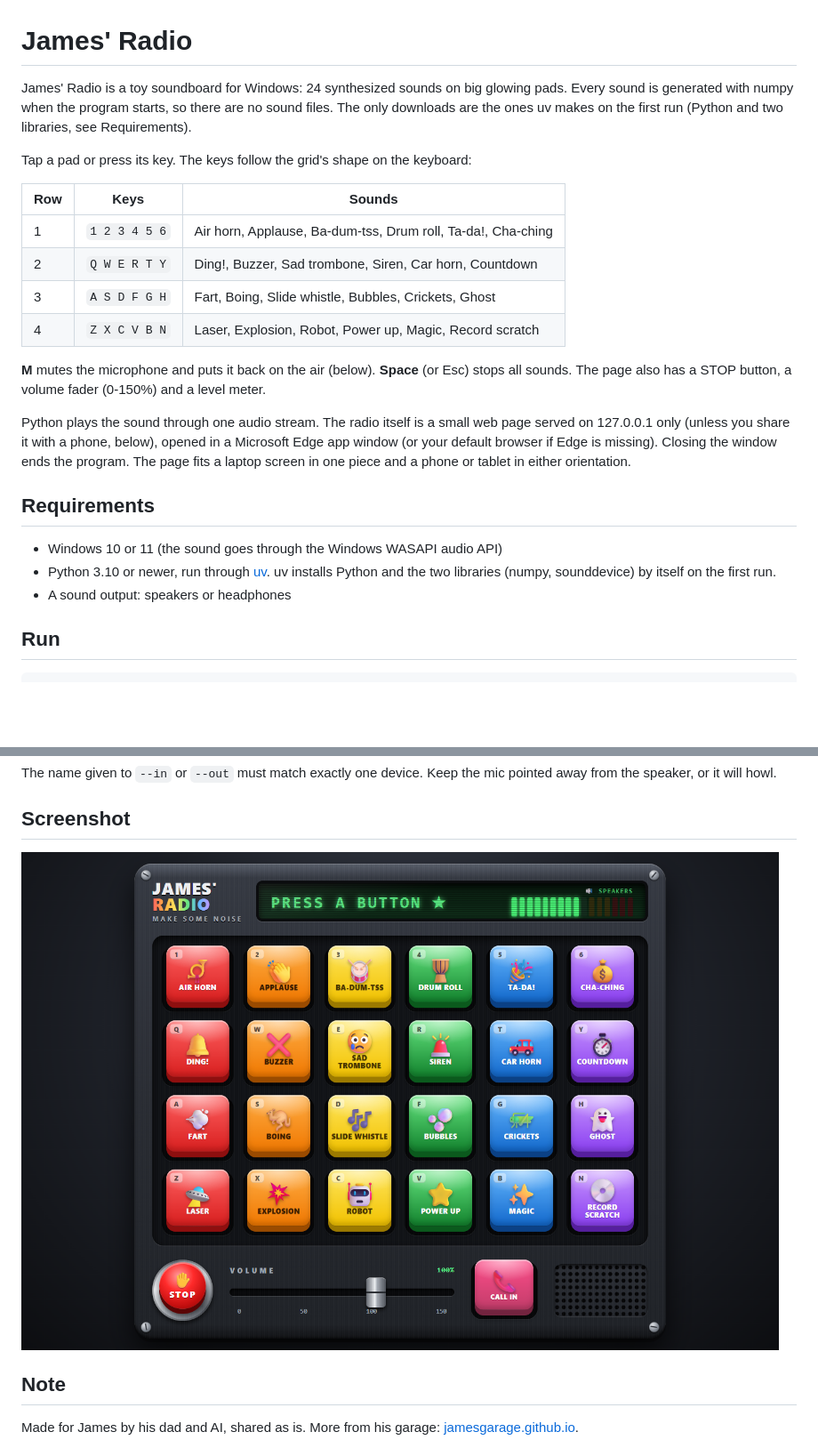
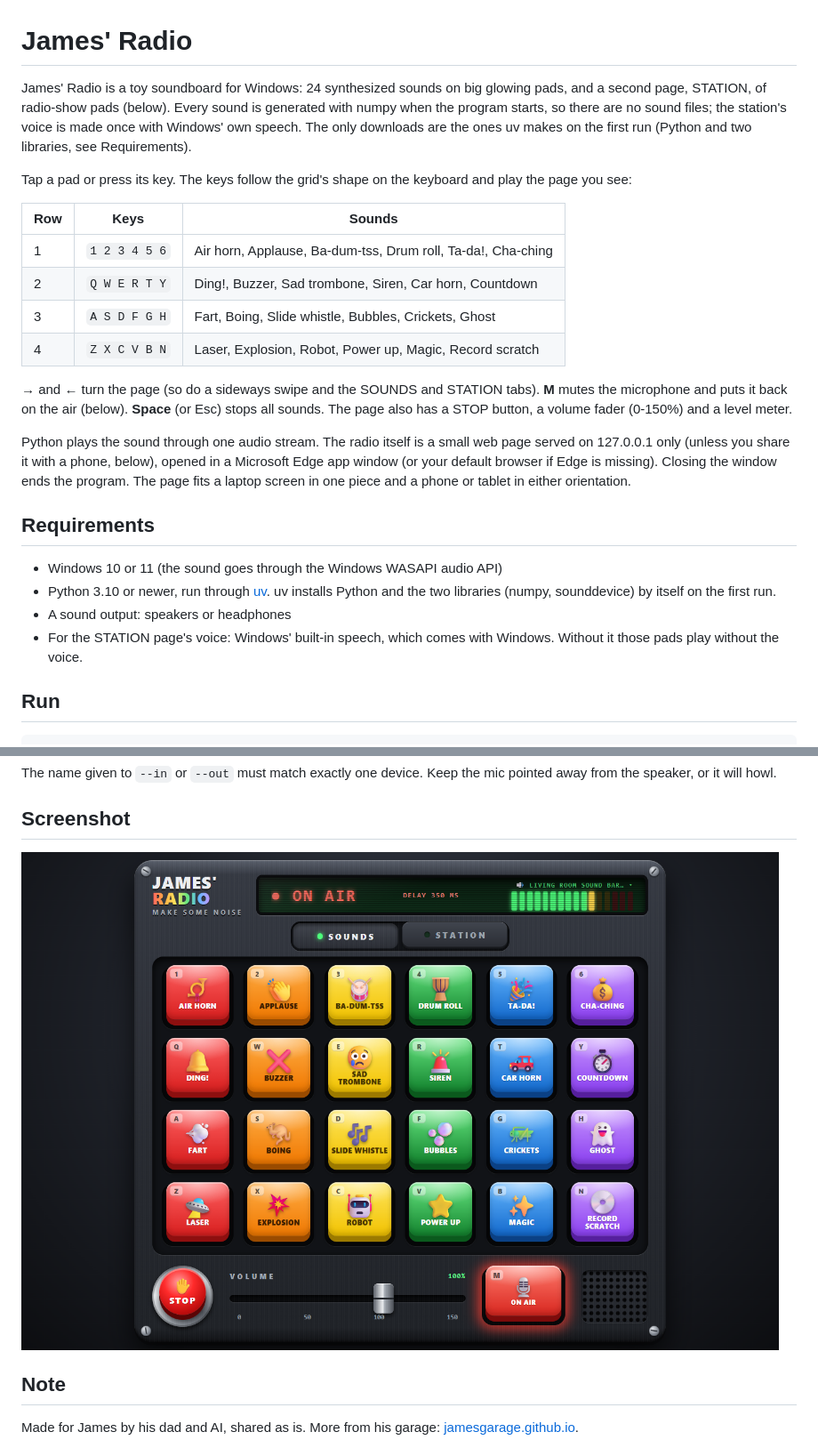
Before and after one commit to jamesgarage/james-radio, a Markdown page: README.md, 2 parts joined by grey strips. Shown at 89% size. Drawn GitHub-style; pictures changed too: docs/screenshot.png; blank space fills up the shorter version.

```diff
--- a/README.md
+++ b/README.md
@@ -1,10 +1,11 @@
 # James' Radio
 
-James' Radio is a toy soundboard for Windows: 24 synthesized sounds on big glowing pads. Every sound is
-generated with numpy when the program starts, so there are no sound files. The only downloads are the ones uv
-makes on the first run (Python and two libraries, see Requirements).
+James' Radio is a toy soundboard for Windows: 24 synthesized sounds on big glowing pads, and a second page,
+STATION, of radio-show pads (below). Every sound is generated with numpy when the program starts, so there are no
+sound files; the station's voice is made once with Windows' own speech. The only downloads are the ones uv makes on
+the first run (Python and two libraries, see Requirements).
 
-Tap a pad or press its key. The keys follow the grid's shape on the keyboard:
+Tap a pad or press its key. The keys follow the grid's shape on the keyboard and play the page you see:
 
 | Row | Keys | Sounds |
 |---|---|---|
@@ -13,7 +14,8 @@ Tap a pad or press its key. The keys follow the grid's shape on the keyboard:
 | 3 | `A S D F G H` | Fart, Boing, Slide whistle, Bubbles, Crickets, Ghost |
 | 4 | `Z X C V B N` | Laser, Explosion, Robot, Power up, Magic, Record scratch |
 
-**M** mutes the microphone and puts it back on the air (below). **Space** (or Esc) stops all sounds. The page also has a STOP button, a volume fader (0-150%) and a level meter.
+**→** and **←** turn the page (so do a sideways swipe and the SOUNDS and STATION tabs). **M** mutes the
+microphone and puts it back on the air (below). **Space** (or Esc) stops all sounds. The page also has a STOP button, a volume fader (0-150%) and a level meter.
 
 Python plays the sound through one audio stream. The radio itself is a small web page served on 127.0.0.1
 only (unless you share it with a phone, below), opened in a Microsoft Edge app window (or your default browser
@@ -26,6 +28,8 @@ or tablet in either orientation.
 - Python 3.10 or newer, run through [uv](https://docs.astral.sh/uv/getting-started/installation/). uv installs
   Python and the two libraries (numpy, sounddevice) by itself on the first run.
 - A sound output: speakers or headphones
+- For the STATION page's voice: Windows' built-in speech, which comes with Windows. Without it those pads play
+  without the voice.
 
 ## Run
 
```
Also changed, not shown: other parts of README.md (+26 -4 lines), docs/plugins.md (+5 -5 lines), 6 other files.
